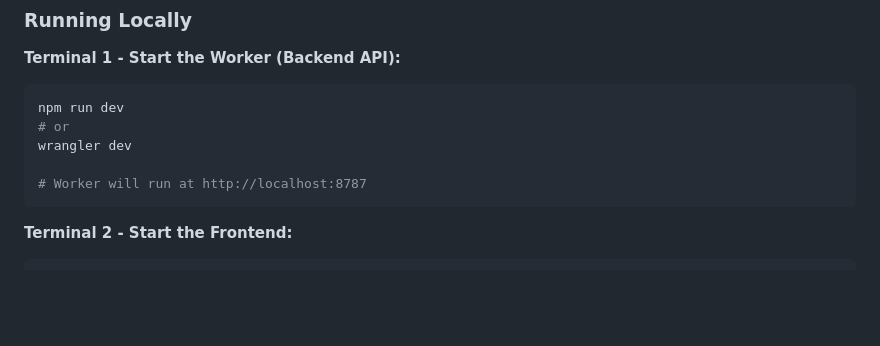
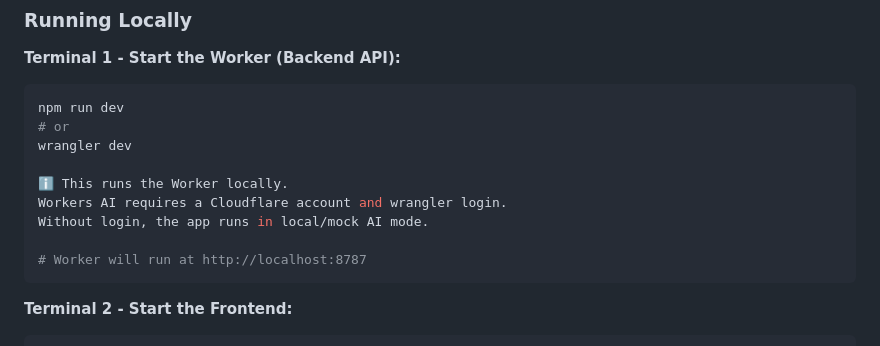
Before and after one commit to Taseennn/cf_ai_cv_analyzer, a Markdown page: README.md, the part around the change. Drawn GitHub-style; blank space fills up the shorter version.

Commit message:
Update README.MD, to alert user of wrangler login

````diff
--- a/README.md
+++ b/README.md
@@ -148,6 +148,10 @@ npm run dev
 # or
 wrangler dev
 
+ℹ️ This runs the Worker locally.
+Workers AI requires a Cloudflare account and wrangler login.
+Without login, the app runs in local/mock AI mode.
+
 # Worker will run at http://localhost:8787
 ```
 
````
